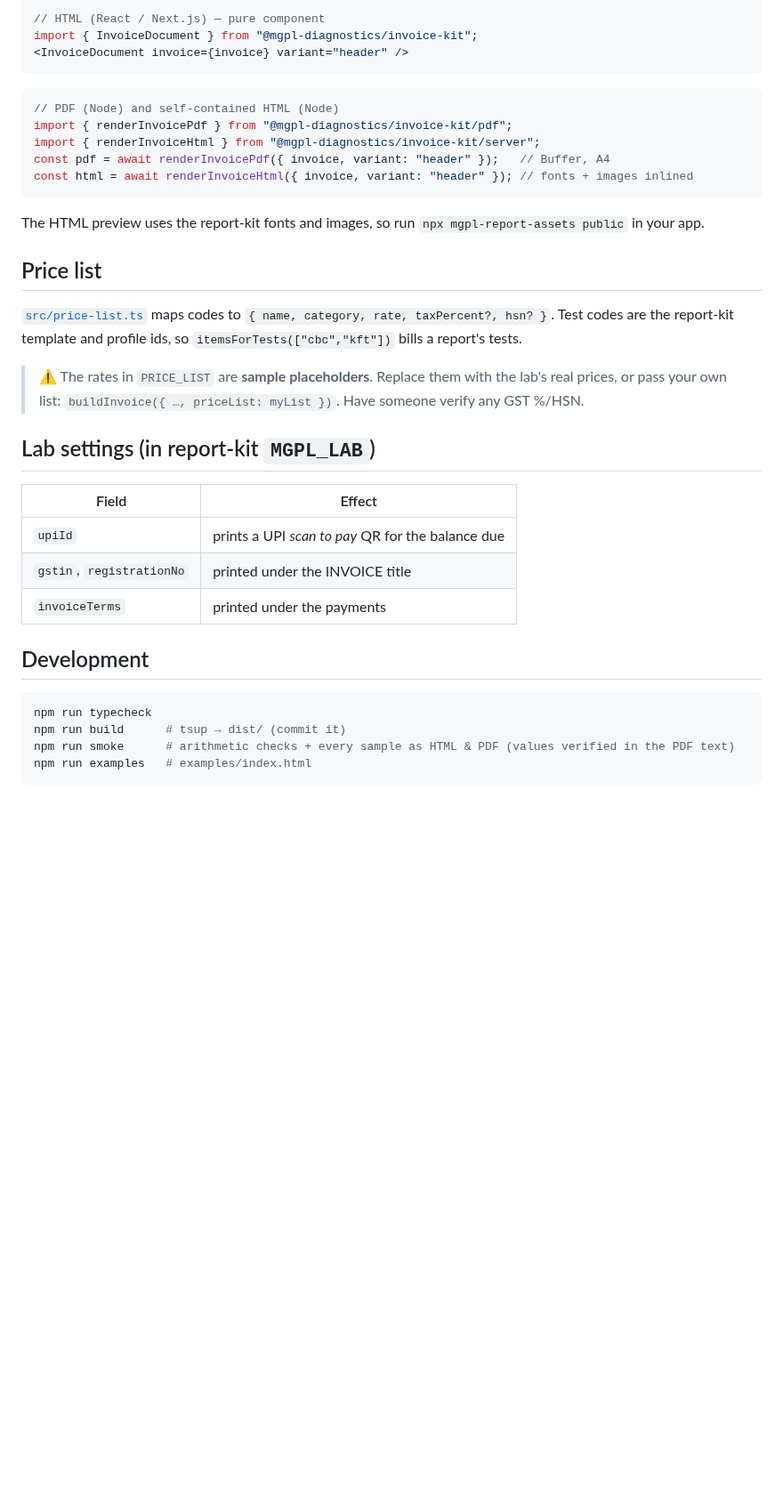
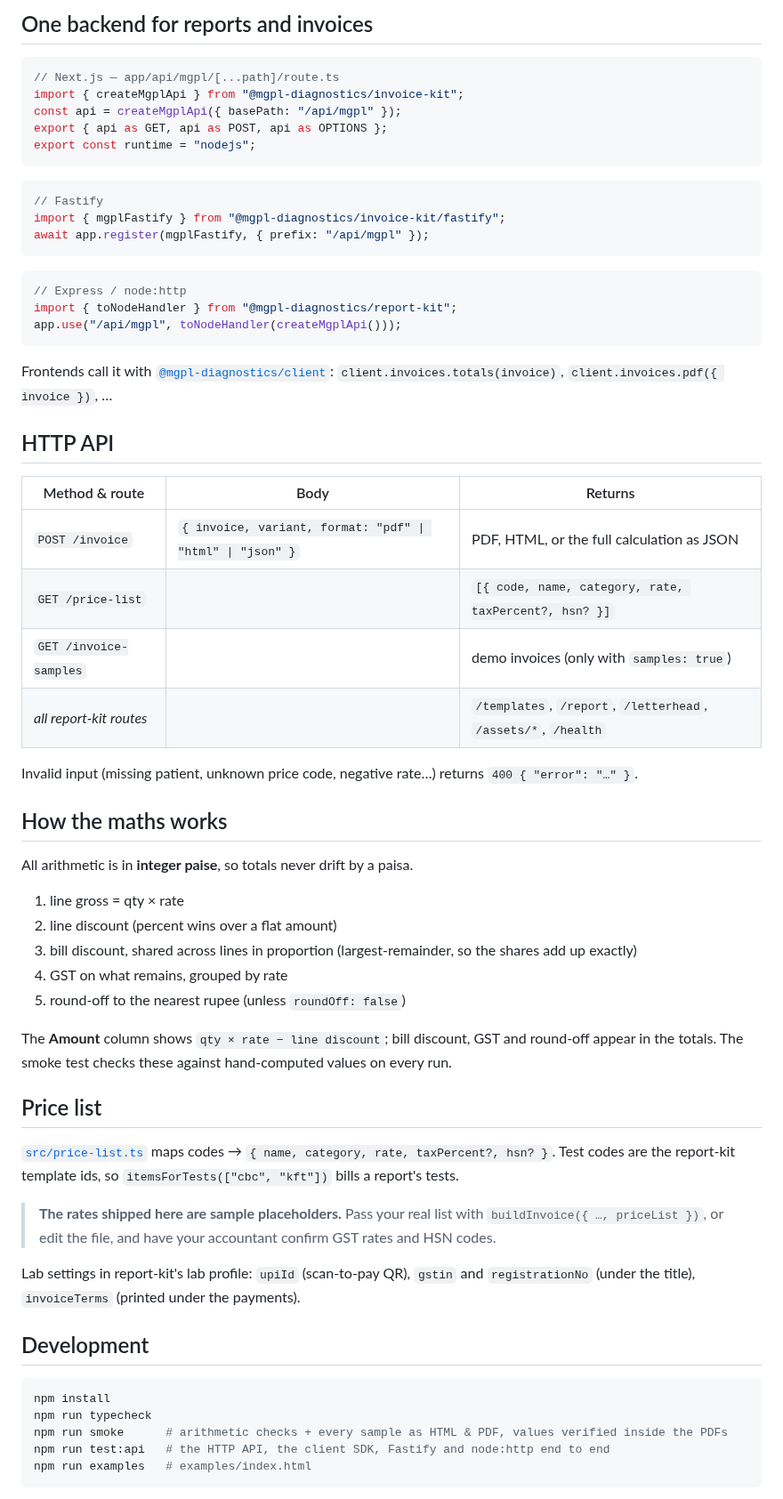
Before and after one commit to mgpl-diagnostics/invoice-kit, a Markdown page: README.md, the part around one of its changes. Shown at 89% size. Drawn GitHub-style; blank space fills up the shorter version.

````diff
--- a/README.md
+++ b/README.md
@@ -54,43 +70,72 @@ computeInvoice(invoice).total;   // grand total (rupees), also .due, .status, .t
 ```
 
-```tsx
-// HTML (React / Next.js) — pure component
-import { InvoiceDocument } from "@mgpl-diagnostics/invoice-kit";
-<InvoiceDocument invoice={invoice} variant="header" />
+## One backend for reports and invoices
+
+```ts
+// Next.js — app/api/mgpl/[...path]/route.ts
+import { createMgplApi } from "@mgpl-diagnostics/invoice-kit";
+const api = createMgplApi({ basePath: "/api/mgpl" });
+export { api as GET, api as POST, api as OPTIONS };
+export const runtime = "nodejs";
 ```
 
 ```ts
-// PDF (Node) and self-contained HTML (Node)
-import { renderInvoicePdf } from "@mgpl-diagnostics/invoice-kit/pdf";
-import { renderInvoiceHtml } from "@mgpl-diagnostics/invoice-kit/server";
-const pdf = await renderInvoicePdf({ invoice, variant: "header" });   // Buffer, A4
-const html = await renderInvoiceHtml({ invoice, variant: "header" }); // fonts + images inlined
+// Fastify
+import { mgplFastify } from "@mgpl-diagnostics/invoice-kit/fastify";
+await app.register(mgplFastify, { prefix: "/api/mgpl" });
 ```
 
-The HTML preview uses the report-kit fonts and images, so run `npx mgpl-report-assets public` in your app.
+```ts
+// Express / node:http
+import { toNodeHandler } from "@mgpl-diagnostics/report-kit";
+app.use("/api/mgpl", toNodeHandler(createMgplApi()));
+```
+
+Frontends call it with [`@mgpl-diagnostics/client`](https://github.com/mgpl-diagnostics/client):
+`client.invoices.totals(invoice)`, `client.invoices.pdf({ invoice })`, …
+
+## HTTP API
+
+| Method & route | Body | Returns |
+|---|---|---|
+| `POST /invoice` | `{ invoice, variant, format: "pdf" \| "html" \| "json" }` | PDF, HTML, or the full calculation as JSON |
+| `GET /price-list` | | `[{ code, name, category, rate, taxPercent?, hsn? }]` |
+| `GET /invoice-samples` | | demo invoices (only with `samples: true`) |
+| *all report-kit routes* | | `/templates`, `/report`, `/letterhead`, `/assets/*`, `/health` |
+
+Invalid input (missing patient, unknown price code, negative rate…) returns `400 { "error": "…" }`.
+
+## How the maths works
+
+All arithmetic is in **integer paise**, so totals never drift by a paisa.
+
+1. line gross = qty × rate
+2. line discount (percent wins over a flat amount)
+3. bill discount, shared across lines in proportion (largest-remainder, so the shares add up exactly)
+4. GST on what remains, grouped by rate
+5. round-off to the nearest rupee (unless `roundOff: false`)
+
+The **Amount** column shows `qty × rate − line discount`; bill discount, GST and round-off appear in the totals.
+The smoke test checks these against hand-computed values on every run.
 
 ## Price list
 
-[`src/price-list.ts`](src/price-list.ts) maps codes to `{ name, category, rate, taxPercent?, hsn? }`.
-Test codes are the report-kit template and profile ids, so `itemsForTests(["cbc","kft"])` bills a report's tests.
+[`src/price-list.ts`](src/price-list.ts) maps codes → `{ name, category, rate, taxPercent?, hsn? }`. Test codes are the
+report-kit template ids, so `itemsForTests(["cbc", "kft"])` bills a report's tests.
 
-> ⚠ The rates in `PRICE_LIST` are **sample placeholders**. Replace them with the lab's real prices,
-> or pass your own list: `buildInvoice({ …, priceList: myList })`. Have someone verify any GST %/HSN.
+> **The rates shipped here are sample placeholders.** Pass your real list with `buildInvoice({ …, priceList })`,
+> or edit the file, and have your accountant confirm GST rates and HSN codes.
 
-## Lab settings (in report-kit `MGPL_LAB`)
-
-| Field | Effect |
-|---|---|
-| `upiId` | prints a UPI *scan to pay* QR for the balance due |
-| `gstin`, `registrationNo` | printed under the INVOICE title |
-| `invoiceTerms` | printed under the payments |
+Lab settings in report-kit's lab profile: `upiId` (scan-to-pay QR), `gstin` and `registrationNo` (under the title),
+`invoiceTerms` (printed under the payments).
 
 ## Development
 
 ```bash
+npm install
 npm run typecheck
-npm run build      # tsup → dist/ (commit it)
-npm run smoke      # arithmetic checks + every sample as HTML & PDF (values verified in the PDF text)
+npm run smoke      # arithmetic checks + every sample as HTML & PDF, values verified inside the PDFs
+npm run test:api   # the HTTP API, the client SDK, Fastify and node:http end to end
 npm run examples   # examples/index.html
 ```
 
````
Also changed, not shown: other parts of README.md (+62 -34 lines), AGENTS.md (+27 -13 lines), docs/api.md (+52 -29 lines), docs/images/invoice-discount.png (added), docs/images/invoice-gst.png (added), 4 other files.
